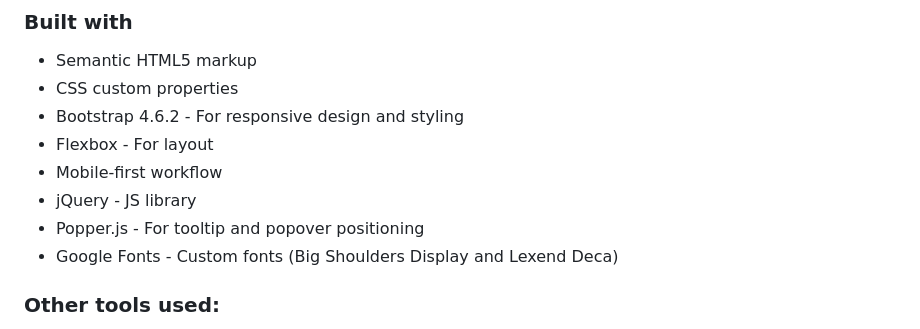
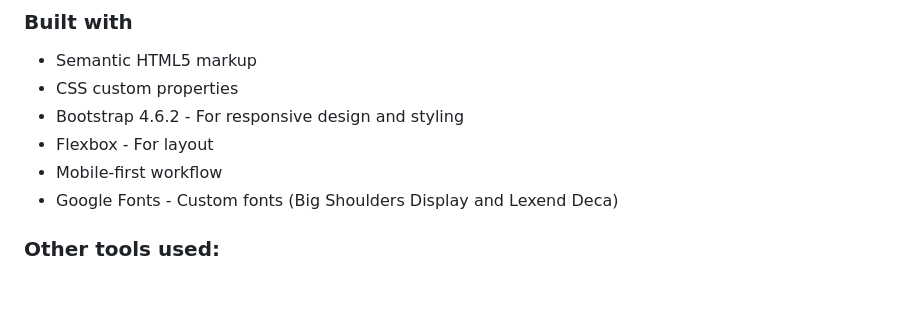
Before and after one commit to andr-ch/3-column-preview-card-component, a Markdown page: README-template.md, the part around the change. GitHub-like rendering; blank space fills up the shorter version.

```diff
--- a/README-template.md
+++ b/README-template.md
@@ -46,8 +46,6 @@ Users should be able to:
 - Bootstrap 4.6.2 - For responsive design and styling
 - Flexbox - For layout
 - Mobile-first workflow
-- jQuery - JS library
-- Popper.js - For tooltip and popover positioning
 - Google Fonts - Custom fonts (Big Shoulders Display and Lexend Deca)
 
 
```
